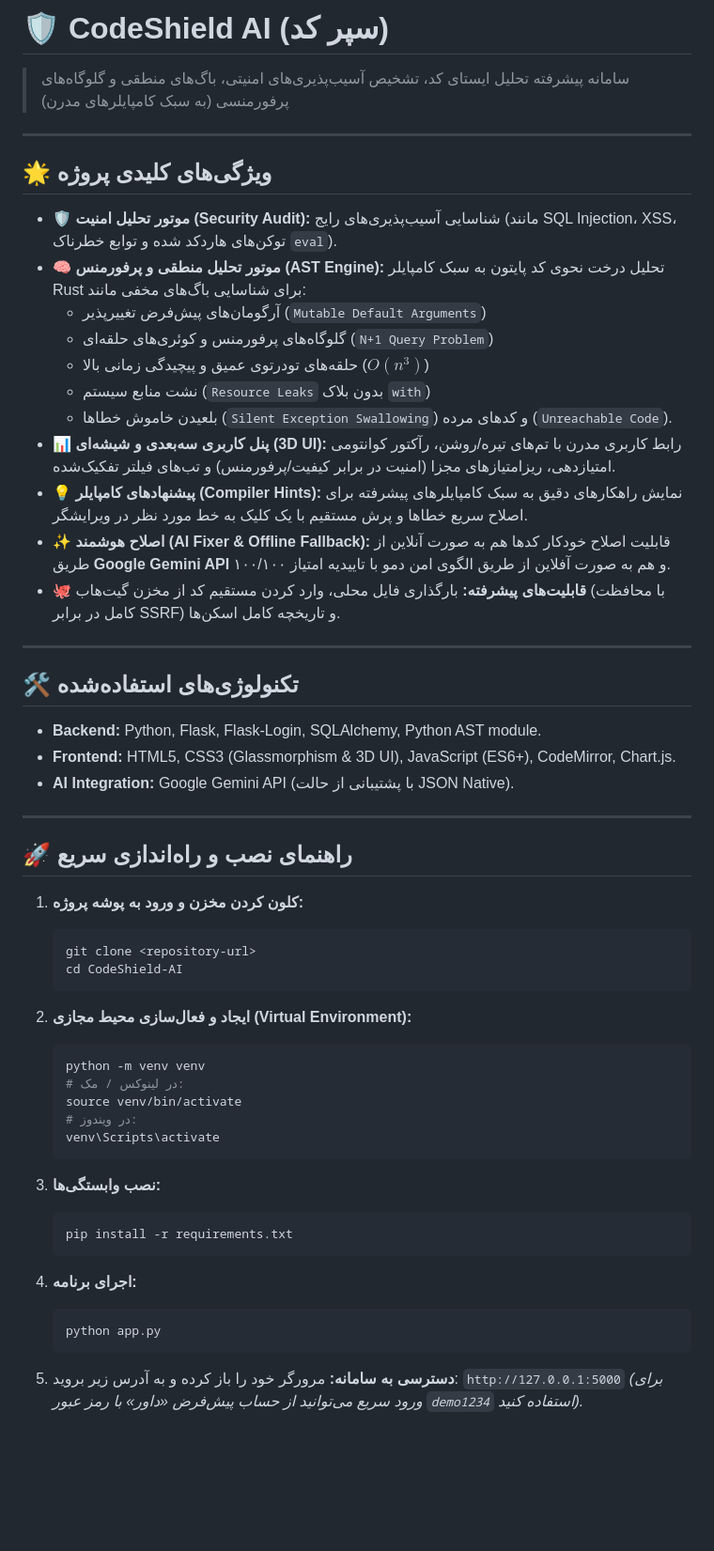
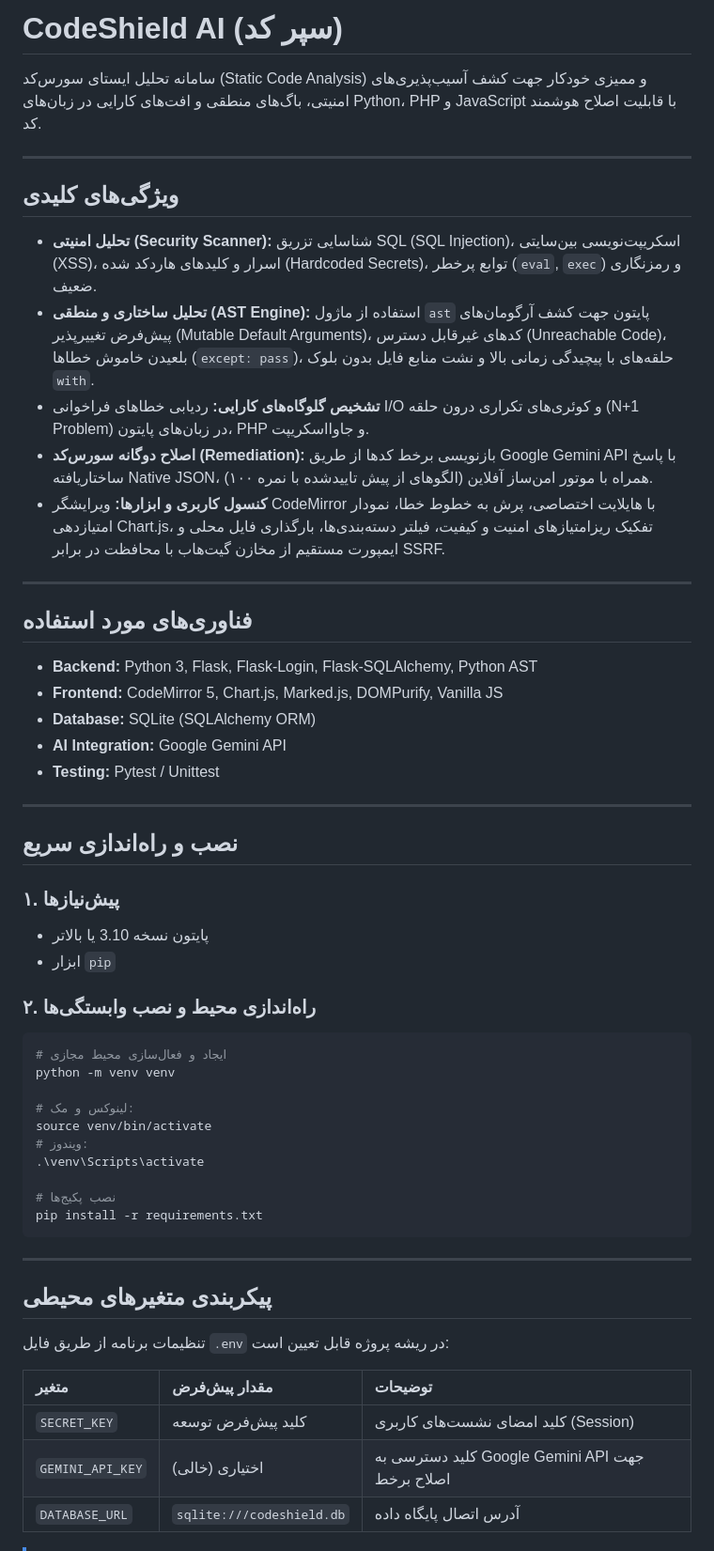
Before and after one commit to Abolfazlshahedi2007/codeshield-ai, a Markdown page: README.md, the part around one of its changes. Shown at 94% size. Rendered like a GitHub page; blank space fills up the shorter version.

Commit message:
docs: rewrite README with concise professional Persian documentation

````diff
--- a/README.md
+++ b/README.md
@@ -1,60 +1,59 @@
-# 🛡️ CodeShield AI (سپر کد)
-> سامانه پیشرفته تحلیل ایستای کد، تشخیص آسیب‌پذیری‌های امنیتی، باگ‌های منطقی و گلوگاه‌های پرفورمنسی (به سبک کامپایلرهای مدرن)
+# CodeShield AI (سپر کد)
+
+سامانه تحلیل ایستای سورس‌کد (Static Code Analysis) و ممیزی خودکار جهت کشف آسیب‌پذیری‌های امنیتی، باگ‌های منطقی و افت‌های کارایی در زبان‌های Python، PHP و JavaScript با قابلیت اصلاح هوشمند کد.
 
 ---
 
-## 🌟 ویژگی‌های کلیدی پروژه
+## ویژگی‌های کلیدی
 
-* **🛡️ موتور تحلیل امنیت (Security Audit):** شناسایی آسیب‌پذیری‌های رایج (مانند SQL Injection، XSS، توکن‌های هاردکد شده و توابع خطرناک `eval`).
-* **🧠 موتور تحلیل منطقی و پرفورمنس (AST Engine):** تحلیل درخت نحوی کد پایتون به سبک کامپایلر Rust برای شناسایی باگ‌های مخفی مانند:
-  * آرگومان‌های پیش‌فرض تغییرپذیر (`Mutable Default Arguments`)
-  * گلوگاه‌های پرفورمنس و کوئری‌های حلقه‌ای (`N+1 Query Problem`)
-  * حلقه‌های تودرتوی عمیق و پیچیدگی زمانی بالا ($O(n^3)$)
-  * نشت منابع سیستم (`Resource Leaks` بدون بلاک `with`)
-  * بلعیدن خاموش خطاها (`Silent Exception Swallowing`) و کدهای مرده (`Unreachable Code`).
-* **📊 پنل کاربری سه‌بعدی و شیشه‌ای (3D UI):** رابط کاربری مدرن با تم‌های تیره/روشن، رآکتور کوانتومی امتیازدهی، ریزامتیازهای مجزا (امنیت در برابر کیفیت/پرفورمنس) و تب‌های فیلتر تفکیک‌شده.
-* **💡 پیشنهادهای کامپایلر (Compiler Hints):** نمایش راهکارهای دقیق به سبک کامپایلرهای پیشرفته برای اصلاح سریع خطاها و پرش مستقیم با یک کلیک به خط مورد نظر در ویرایشگر.
-* **✨ اصلاح هوشمند (AI Fixer & Offline Fallback):** قابلیت اصلاح خودکار کدها هم به صورت آنلاین از طریق **Google Gemini API** و هم به صورت آفلاین از طریق الگوی امن دمو با تاییدیه امتیاز ۱۰۰/۱۰۰.
-* **🐙 قابلیت‌های پیشرفته:** بارگذاری فایل محلی، وارد کردن مستقیم کد از مخزن گیت‌هاب (با محافظت کامل در برابر SSRF) و تاریخچه کامل اسکن‌ها.
+- **تحلیل امنیتی (Security Scanner):** شناسایی تزریق SQL (SQL Injection)، اسکریپت‌نویسی بین‌سایتی (XSS)، اسرار و کلیدهای هاردکد شده (Hardcoded Secrets)، توابع پرخطر (`eval`, `exec`) و رمزنگاری ضعیف.
+- **تحلیل ساختاری و منطقی (AST Engine):** استفاده از ماژول `ast` پایتون جهت کشف آرگومان‌های پیش‌فرض تغییرپذیر (Mutable Default Arguments)، کدهای غیرقابل دسترس (Unreachable Code)، بلعیدن خاموش خطاها (`except: pass`)، حلقه‌های با پیچیدگی زمانی بالا و نشت منابع فایل بدون بلوک `with`.
+- **تشخیص گلوگاه‌های کارایی:** ردیابی خطاهای فراخوانی I/O و کوئری‌های تکراری درون حلقه (N+1 Problem) در زبان‌های پایتون، PHP و جاوااسکریپت.
+- **اصلاح دوگانه سورس‌کد (Remediation):** بازنویسی برخط کدها از طریق Google Gemini API با پاسخ ساختاریافته Native JSON، همراه با موتور امن‌ساز آفلاین (الگوهای از پیش تاییدشده با نمره ۱۰۰).
+- **کنسول کاربری و ابزارها:** ویرایشگر CodeMirror با هایلایت اختصاصی، پرش به خطوط خطا، نمودار امتیازدهی Chart.js، تفکیک ریزامتیازهای امنیت و کیفیت، فیلتر دسته‌بندی‌ها، بارگذاری فایل محلی و ایمپورت مستقیم از مخازن گیت‌هاب با محافظت در برابر SSRF.
 
 ---
 
-## 🛠️ تکنولوژی‌های استفاده‌شده
+## فناوری‌های مورد استفاده
 
-* **Backend:** Python, Flask, Flask-Login, SQLAlchemy, Python AST module.
-* **Frontend:** HTML5, CSS3 (Glassmorphism & 3D UI), JavaScript (ES6+), CodeMirror, Chart.js.
-* **AI Integration:** Google Gemini API (با پشتیبانی از حالت JSON Native).
+- **Backend:** Python 3, Flask, Flask-Login, Flask-SQLAlchemy, Python AST
+- **Frontend:** CodeMirror 5, Chart.js, Marked.js, DOMPurify, Vanilla JS
+- **Database:** SQLite (SQLAlchemy ORM)
+- **AI Integration:** Google Gemini API
+- **Testing:** Pytest / Unittest
 
 ---
 
-## 🚀 راهنمای نصب و راه‌اندازی سریع
+## نصب و راه‌اندازی سریع
 
-1. **کلون کردن مخزن و ورود به پوشه پروژه:**
-   ```bash
-   git clone <repository-url>
-   cd CodeShield-AI
-   ```
+### ۱. پیش‌نیازها
+- پایتون نسخه 3.10 یا بالاتر
+- ابزار `pip`
 
-2. **ایجاد و فعال‌سازی محیط مجازی (Virtual Environment):**
-   ```bash
-   python -m venv venv
-   # در لینوکس / مک:
-   source venv/bin/activate
-   # در ویندوز:
-   venv\Scripts\activate
-   ```
+### ۲. راه‌اندازی محیط و نصب وابستگی‌ها
 
-3. **نصب وابستگی‌ها:**
-   ```bash
-   pip install -r requirements.txt
-   ```
+```bash
+# ایجاد و فعال‌سازی محیط مجازی
+python -m venv venv
 
-4. **اجرای برنامه:**
-   ```bash
-   python app.py
-   ```
+# لینوکس و مک:
+source venv/bin/activate
+# ویندوز:
+.\venv\Scripts\activate
 
-5. **دسترسی به سامانه:**
-   مرورگر خود را باز کرده و به آدرس زیر بروید:
-   `http://127.0.0.1:5000`
-   *(برای ورود سریع می‌توانید از حساب پیش‌فرض «داور» با رمز عبور `demo1234` استفاده کنید).*
+# نصب پکیج‌ها
+pip install -r requirements.txt
+```
+
+---
+
+## پیکربندی متغیرهای محیطی
+
+تنظیمات برنامه از طریق فایل `.env` در ریشه پروژه قابل تعیین است:
+
+| متغیر | مقدار پیش‌فرض | توضیحات |
+| :--- | :--- | :--- |
+| `SECRET_KEY` | کلید پیش‌فرض توسعه | کلید امضای نشست‌های کاربری (Session) |
+| `GEMINI_API_KEY` | اختیاری (خالی) | کلید دسترسی به Google Gemini API جهت اصلاح برخط |
+| `DATABASE_URL` | `sqlite:///codeshield.db` | آدرس اتصال پایگاه داده |
+
````
Also changed, not shown: other parts of README.md (+44 -0 lines).
